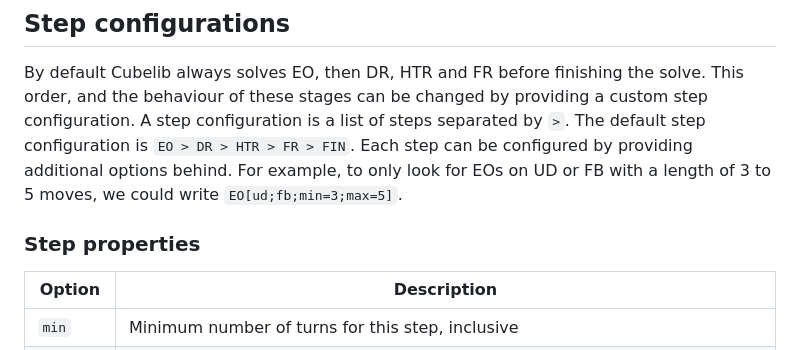
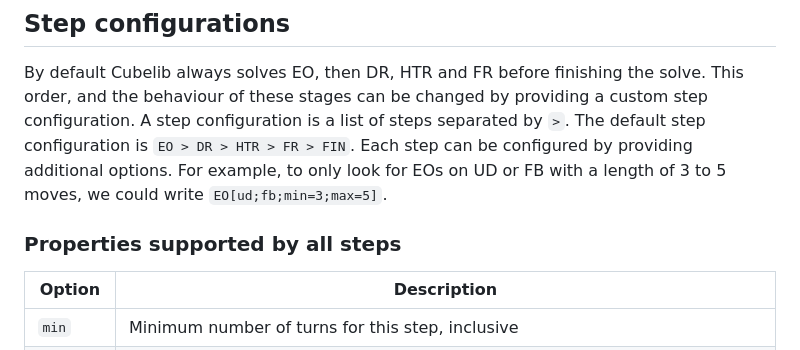
Before and after one commit to Jobarion/cubelib, a Markdown page: README.MD, the part around one of its changes. GitHub-like rendering.

```diff
--- a/README.MD
+++ b/README.MD
@@ -48,9 +48,9 @@ There are a couple of options that can be set globally for all steps.
 
 ## Step configurations
 By default Cubelib always solves EO, then DR, HTR and FR before finishing the solve. This order, and the behaviour of these stages can be changed by providing a custom step configuration.
-A step configuration is a list of steps separated by `>`. The default step configuration is `EO > DR > HTR > FR > FIN`. Each step can be configured by providing additional options behind. For example, to only look for EOs on UD or FB with a length of 3 to 5 moves, we could write `EO[ud;fb;min=3;max=5]`.
+A step configuration is a list of steps separated by `>`. The default step configuration is `EO > DR > HTR > FR > FIN`. Each step can be configured by providing additional options. For example, to only look for EOs on UD or FB with a length of 3 to 5 moves, we could write `EO[ud;fb;min=3;max=5]`.
 
-### Step properties
+### Properties supported by all steps
 | Option       | Description |
 | ----       | ---- |
 | `min` | Minimum number of turns for this step, inclusive |
```
Also changed, not shown: other parts of README.MD (+8 -3 lines).
